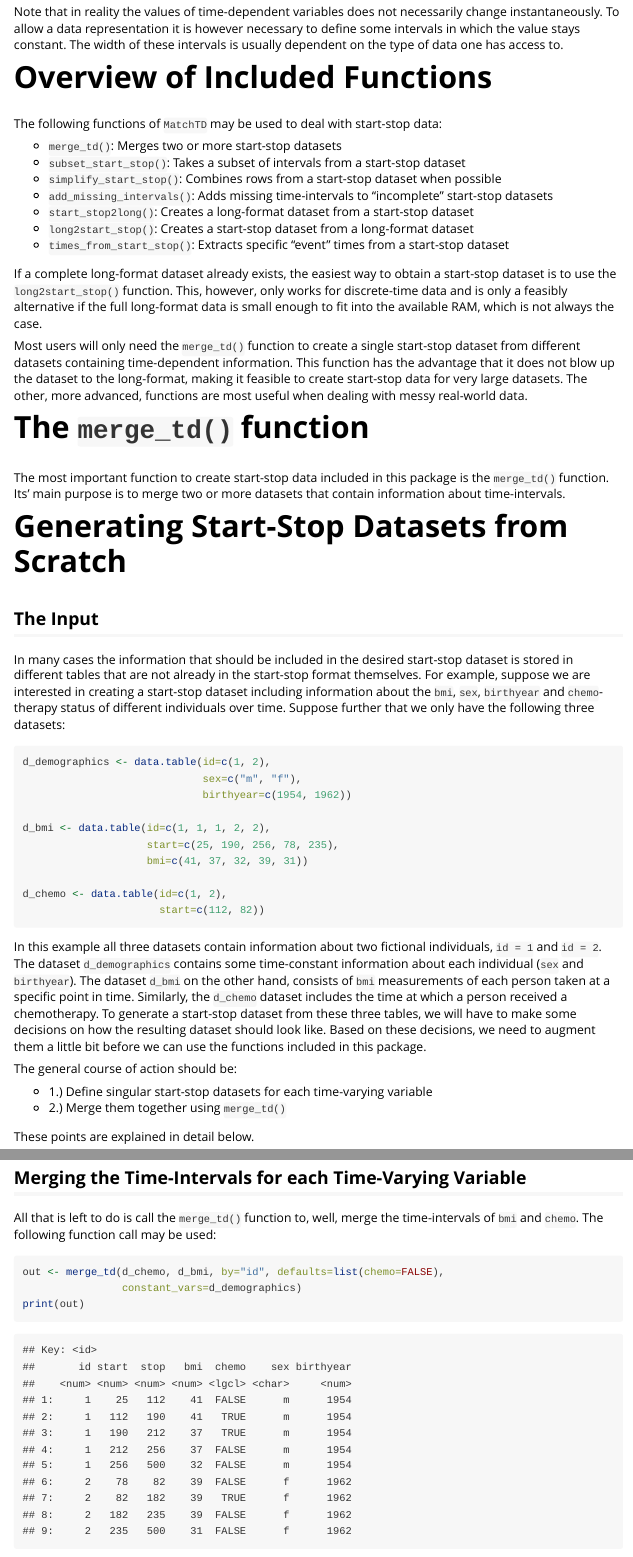
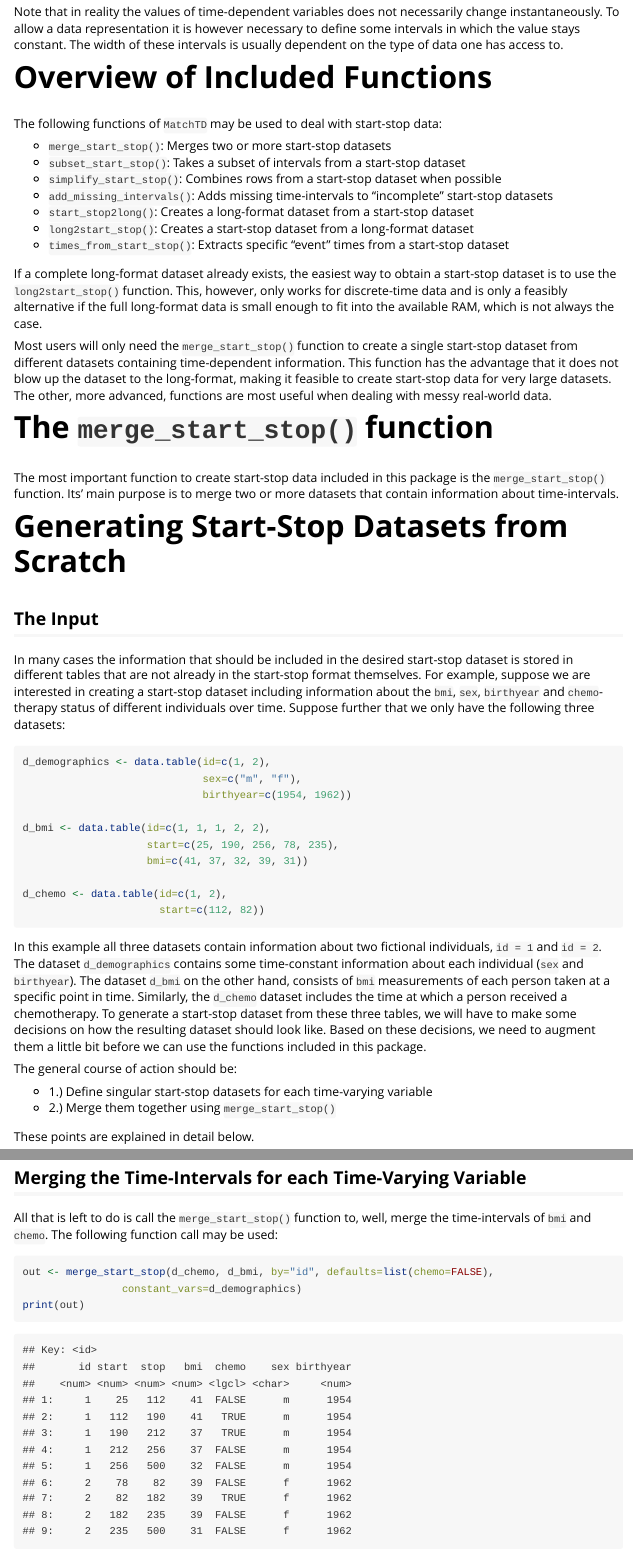
Before and after one commit to RobinDenz1/MatchTime, an R Markdown document (vignettes/creating_start_stop_data.rmd): the page in a window 1100 px wide, from 1160 px down, and a second part further down, joined at a grey line. Rendered offline with R 4.5, knitr and Pandoc, with nearby package versions.

Commit message:
refactor: rename merge_td() to merge_start_stop() to be more consistent

````diff
--- a/R/add_missing_intervals.r
+++ b/R/add_missing_intervals.r
@@ -41,8 +41,9 @@ add_missing_intervals <- function(data, id, start="start", stop="stop",
   d_min_max[, .placeholder := TRUE]
 
   # blow it up using merge_td()
-  out <- merge_td(data, d_min_max, by=id, start=start, stop=stop, all=TRUE,
-                  first_time=first_time, last_time=last_time, ...)
+  out <- merge_start_stop(data, d_min_max, by=id, start=start, stop=stop,
+                          all=TRUE, first_time=first_time, last_time=last_time,
+                          ...)
   out[, .placeholder := NULL]
 
   if (missing_indicator) {
--- a/R/merge_td.r
+++ b/R/merge_start_stop.r
@@ -12,7 +12,7 @@
 #' @importFrom data.table rbindlist
 #' @importFrom data.table shift
 #' @export
-merge_td <- function(x, y, ..., dlist, by, start="start",
+merge_start_stop <- function(x, y, ..., dlist, by, start="start",
                              stop="stop", all=FALSE, all.x=all, all.y=all,
                              first_time=NULL, last_time=NULL,
                              remove_before_first=TRUE, remove_after_last=TRUE,
--- a/TODOs.txt
+++ b/TODOs.txt
@@ -10,7 +10,7 @@ match_td()
 		- output a "MatchTD" object (or similar stuff) with print(), summary() method
 	- allow support for "cobalt" package
 
-merge_td()
+merge_start_stop()
 	- allow multiple event variables in event_times (probably best to allow a list of data.tables)
 
 long2start_stop()
--- a/vignettes/creating_start_stop_data.rmd
+++ b/vignettes/creating_start_stop_data.rmd
@@ -44,7 +44,7 @@ Note that in reality the values of time-dependent variables does not necessarily
 
 The following functions of `MatchTD` may be used to deal with start-stop data:
 
-* `merge_td()`: Merges two or more start-stop datasets
+* `merge_start_stop()`: Merges two or more start-stop datasets
 * `subset_start_stop()`: Takes a subset of intervals from a start-stop dataset
 * `simplify_start_stop()`: Combines rows from a start-stop dataset when possible
 * `add_missing_intervals()`: Adds missing time-intervals to "incomplete" start-stop datasets
@@ -54,11 +54,11 @@ The following functions of `MatchTD` may be used to deal with start-stop data:
 
 If a complete long-format dataset already exists, the easiest way to obtain a start-stop dataset is to use the `long2start_stop()` function. This, however, only works for discrete-time data and is only a feasibly alternative if the full long-format data is small enough to fit into the available RAM, which is not always the case.
 
-Most users will only need the `merge_td()` function to create a single start-stop dataset from different datasets containing time-dependent information. This function has the advantage that it does not blow up the dataset to the long-format, making it feasible to create start-stop data for very large datasets. The other, more advanced, functions are most useful when dealing with messy real-world data.
+Most users will only need the `merge_start_stop()` function to create a single start-stop dataset from different datasets containing time-dependent information. This function has the advantage that it does not blow up the dataset to the long-format, making it feasible to create start-stop data for very large datasets. The other, more advanced, functions are most useful when dealing with messy real-world data.
 
-# The `merge_td()` function
+# The `merge_start_stop()` function
 
-The most important function to create start-stop data included in this package is the `merge_td()` function. Its' main purpose is to merge two or more datasets that contain information about time-intervals.
+The most important function to create start-stop data included in this package is the `merge_start_stop()` function. Its' main purpose is to merge two or more datasets that contain information about time-intervals.
 
 # Generating Start-Stop Datasets from Scratch
 
@@ -84,7 +84,7 @@ In this example all three datasets contain information about two fictional indiv
 The general course of action should be:
 
 * 1.) Define singular start-stop datasets for each time-varying variable
-* 2.) Merge them together using `merge_td()`
+* 2.) Merge them together using `merge_start_stop()`
 
 These points are explained in detail below.
 
@@ -152,10 +152,10 @@ Note that there is no need to change the `d_demographics` dataset, because it do
 
 ## Merging the Time-Intervals for each Time-Varying Variable
 
-All that is left to do is call the `merge_td()` function to, well, merge the time-intervals of `bmi` and `chemo`. The following function call may be used:
+All that is left to do is call the `merge_start_stop()` function to, well, merge the time-intervals of `bmi` and `chemo`. The following function call may be used:
 
 ```{r}
-out <- merge_td(d_chemo, d_bmi, by="id", defaults=list(chemo=FALSE),
+out <- merge_start_stop(d_chemo, d_bmi, by="id", defaults=list(chemo=FALSE),
                 constant_vars=d_demographics)
 print(out)
 ```
````
Also changed, not shown: R/fast_exact_matching.r (+1 -1 lines), vignettes/creating_start_stop_data.rmd (4 more changed lines), 9 other files. Lines whose indentation alone changed are shown as unchanged.
